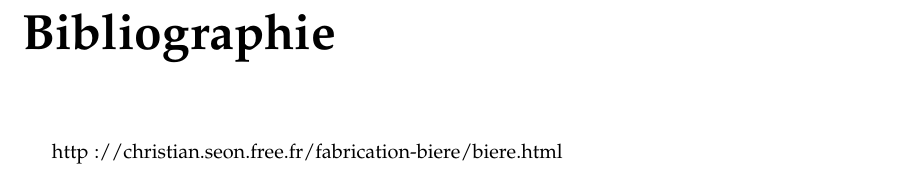
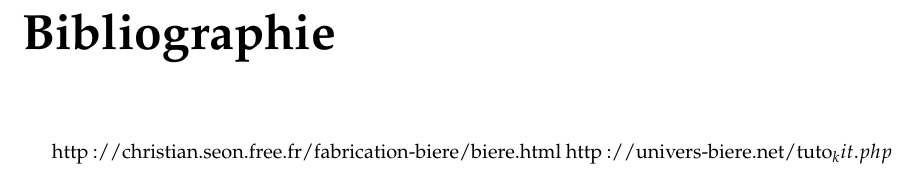
Before and after one commit to Nuopel/Bi-re, a LaTeX document (biere.tex): part of page 8 of 8, cut so that both start at the same text. Compiled offline with pdfLaTeX.

Commit message:
add link bibli

```diff
--- a/biere.tex
+++ b/biere.tex
@@ -209,5 +209,6 @@ Placez les bouteilles verticalement à la température d'environ 20°C pendant u
 
 \chapter*{Bibliographie}
 http://christian.seon.free.fr/fabrication-biere/biere.html
+http://univers-biere.net/tuto_kit.php
 
 \end{document}
```
